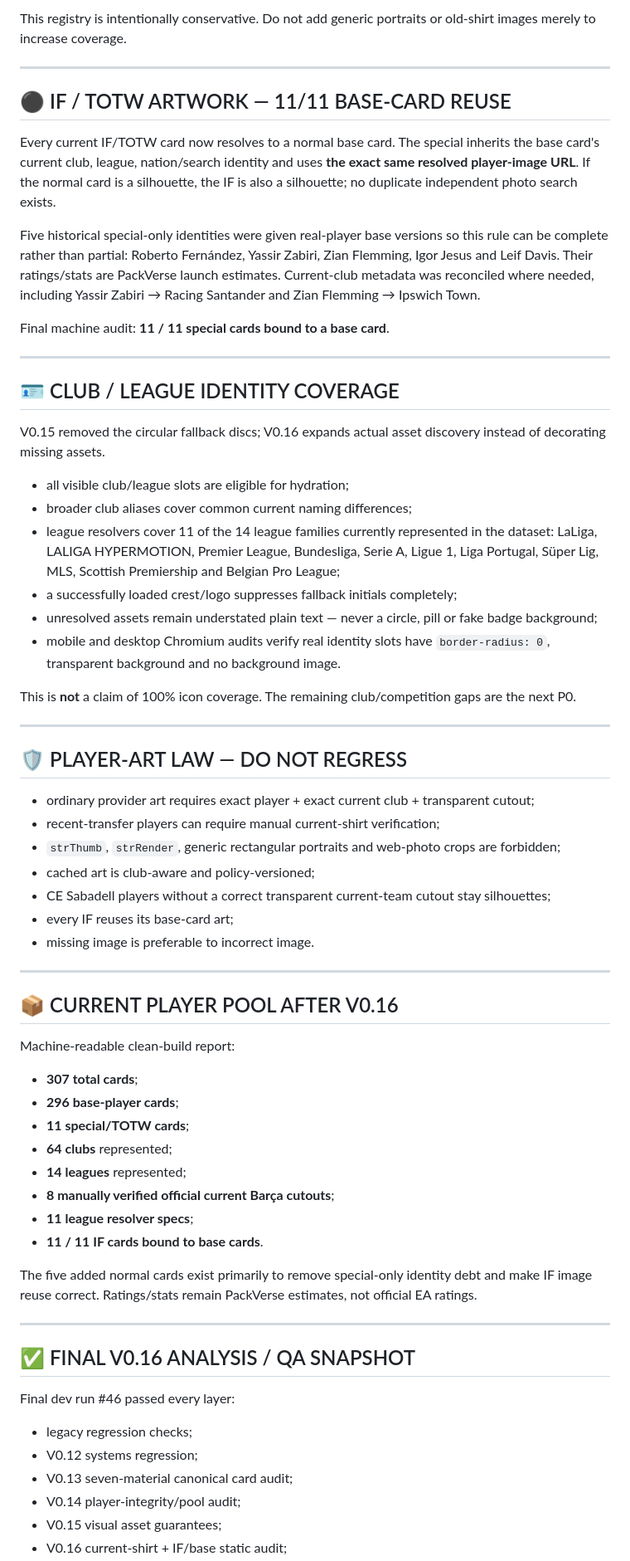
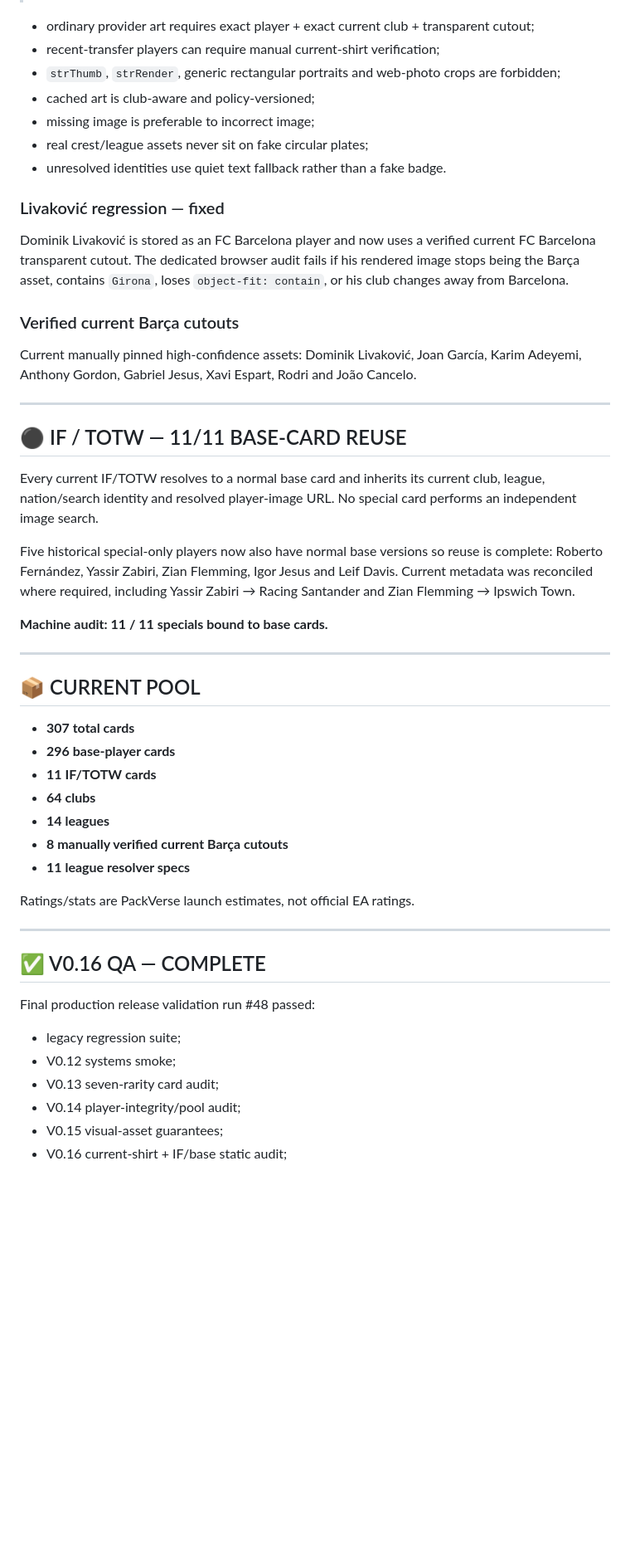
Before and after one commit to papimatcoding/pack-opener-EAFC27, a Markdown page: README.md, the part around one of its changes. Shown at 83% size. Drawn GitHub-style; blank space fills up the shorter version.

Commit message:
Docs — mark V0.16 live after production QA and Pages deploy

```diff
--- a/README.md
+++ b/README.md
@@ -53,68 +30,53 @@ V0.16 currently pins eight high-confidence current transparent Barça assets:
-This registry is intentionally conservative. Do not add generic portraits or old-shirt images merely to increase coverage.
-
----
-
-## ⚫ IF / TOTW ARTWORK — 11/11 BASE-CARD REUSE
-
-Every current IF/TOTW card now resolves to a normal base card. The special inherits the base card's current club, league, nation/search identity and uses **the exact same resolved player-image URL**. If the normal card is a silhouette, the IF is also a silhouette; no duplicate independent photo search exists.
-
-Five historical special-only identities were given real-player base versions so this rule can be complete rather than partial: Roberto Fernández, Yassir Zabiri, Zian Flemming, Igor Jesus and Leif Davis. Their ratings/stats are PackVerse launch estimates. Current-club metadata was reconciled where needed, including Yassir Zabiri → Racing Santander and Zian Flemming → Ipswich Town.
-
-Final machine audit: **11 / 11 special cards bound to a base card**.
-
----
-
-## 🪪 CLUB / LEAGUE IDENTITY COVERAGE
-
-V0.15 removed the circular fallback discs; V0.16 expands actual asset discovery instead of decorating missing assets.
-
-- all visible club/league slots are eligible for hydration;
-- broader club aliases cover common current naming differences;
-- league resolvers cover 11 of the 14 league families currently represented in the dataset: LaLiga, LALIGA HYPERMOTION, Premier League, Bundesliga, Serie A, Ligue 1, Liga Portugal, Süper Lig, MLS, Scottish Premiership and Belgian Pro League;
-- a successfully loaded crest/logo suppresses fallback initials completely;
-- unresolved assets remain understated plain text — never a circle, pill or fake badge background;
-- mobile and desktop Chromium audits verify real identity slots have `border-radius: 0`, transparent background and no background image.
-
-This is **not** a claim of 100% icon coverage. The remaining club/competition gaps are the next P0.
-
----
-
-## 🛡️ PLAYER-ART LAW — DO NOT REGRESS
 
 - ordinary provider art requires exact player + exact current club + transparent cutout;
 - recent-transfer players can require manual current-shirt verification;
 - `strThumb`, `strRender`, generic rectangular portraits and web-photo crops are forbidden;
 - cached art is club-aware and policy-versioned;
-- CE Sabadell players without a correct transparent current-team cutout stay silhouettes;
-- every IF reuses its base-card art;
-- missing image is preferable to incorrect image.
+- missing image is preferable to incorrect image;
+- real crest/league assets never sit on fake circular plates;
+- unresolved identities use quiet text fallback rather than a fake badge.
+
+### Livaković regression — fixed
+
+Dominik Livaković is stored as an FC Barcelona player and now uses a verified current FC Barcelona transparent cutout. The dedicated browser audit fails if his rendered image stops being the Barça asset, contains `Girona`, loses `object-fit: contain`, or his club changes away from Barcelona.
+
+### Verified current Barça cutouts
+
+Current manually pinned high-confidence assets: Dominik Livaković, Joan García, Karim Adeyemi, Anthony Gordon, Gabriel Jesus, Xavi Espart, Rodri and João Cancelo.
 
 ---
 
-## 📦 CURRENT PLAYER POOL AFTER V0.16
+## ⚫ IF / TOTW — 11/11 BASE-CARD REUSE
 
-Machine-readable clean-build report:
+Every current IF/TOTW resolves to a normal base card and inherits its current club, league, nation/search identity and resolved player-image URL. No special card performs an independent image search.
 
-- **307 total cards**;
-- **296 base-player cards**;
-- **11 special/TOTW cards**;
-- **64 clubs** represented;
-- **14 leagues** represented;
-- **8 manually verified official current Barça cutouts**;
-- **11 league resolver specs**;
-- **11 / 11 IF cards bound to base cards**.
+Five historical special-only players now also have normal base versions so reuse is complete: Roberto Fernández, Yassir Zabiri, Zian Flemming, Igor Jesus and Leif Davis. Current metadata was reconciled where required, including Yassir Zabiri → Racing Santander and Zian Flemming → Ipswich Town.
 
-The five added normal cards exist primarily to remove special-only identity debt and make IF image reuse correct. Ratings/stats remain PackVerse estimates, not official EA ratings.
+**Machine audit: 11 / 11 specials bound to base cards.**
 
 ---
 
-## ✅ FINAL V0.16 ANALYSIS / QA SNAPSHOT
+## 📦 CURRENT POOL
 
-Final dev run #46 passed every layer:
+- **307 total cards**
+- **296 base-player cards**
+- **11 IF/TOTW cards**
+- **64 clubs**
+- **14 leagues**
+- **8 manually verified current Barça cutouts**
+- **11 league resolver specs**
 
-- legacy regression checks;
-- V0.12 systems regression;
-- V0.13 seven-material canonical card audit;
+Ratings/stats are PackVerse launch estimates, not official EA ratings.
+
+---
+
+## ✅ V0.16 QA — COMPLETE
+
+Final production release validation run #48 passed:
+
+- legacy regression suite;
+- V0.12 systems smoke;
+- V0.13 seven-rarity card audit;
 - V0.14 player-integrity/pool audit;
-- V0.15 visual asset guarantees;
+- V0.15 visual-asset guarantees;
 - V0.16 current-shirt + IF/base static audit;
```
Also changed, not shown: other parts of README.md (+36 -84 lines).
